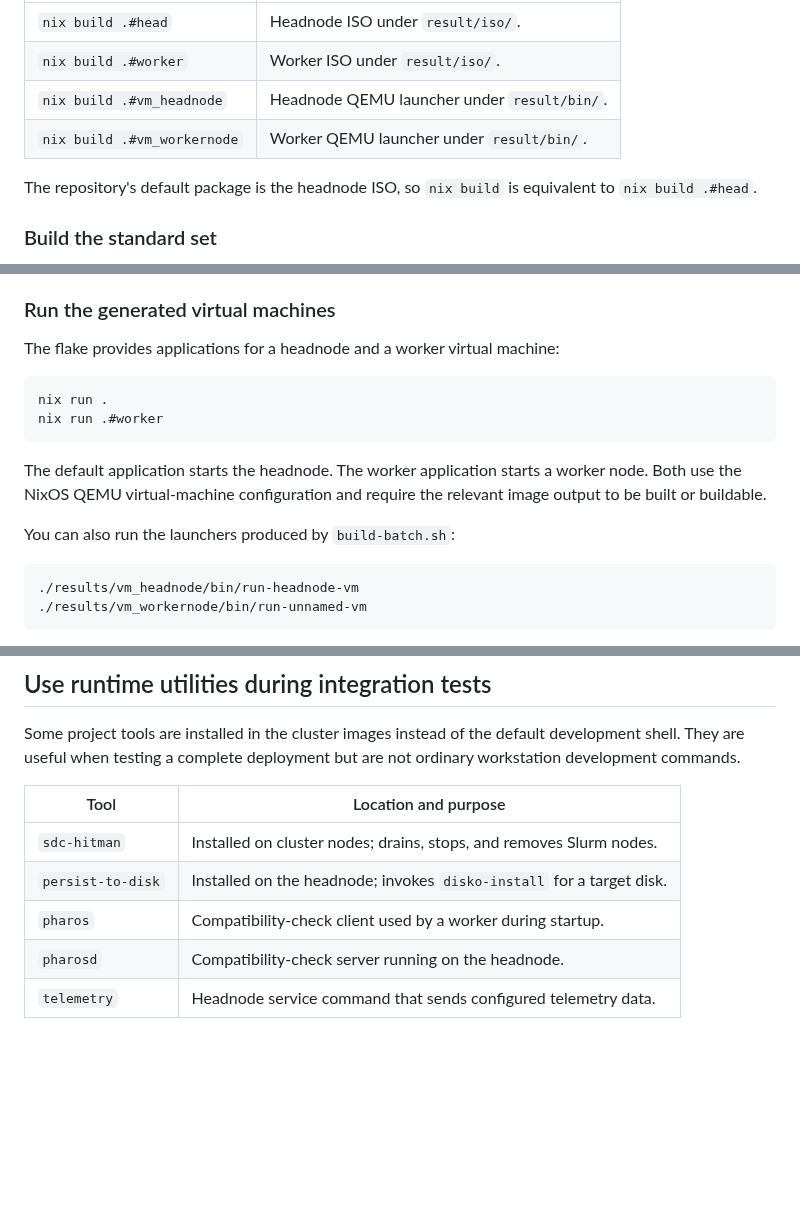
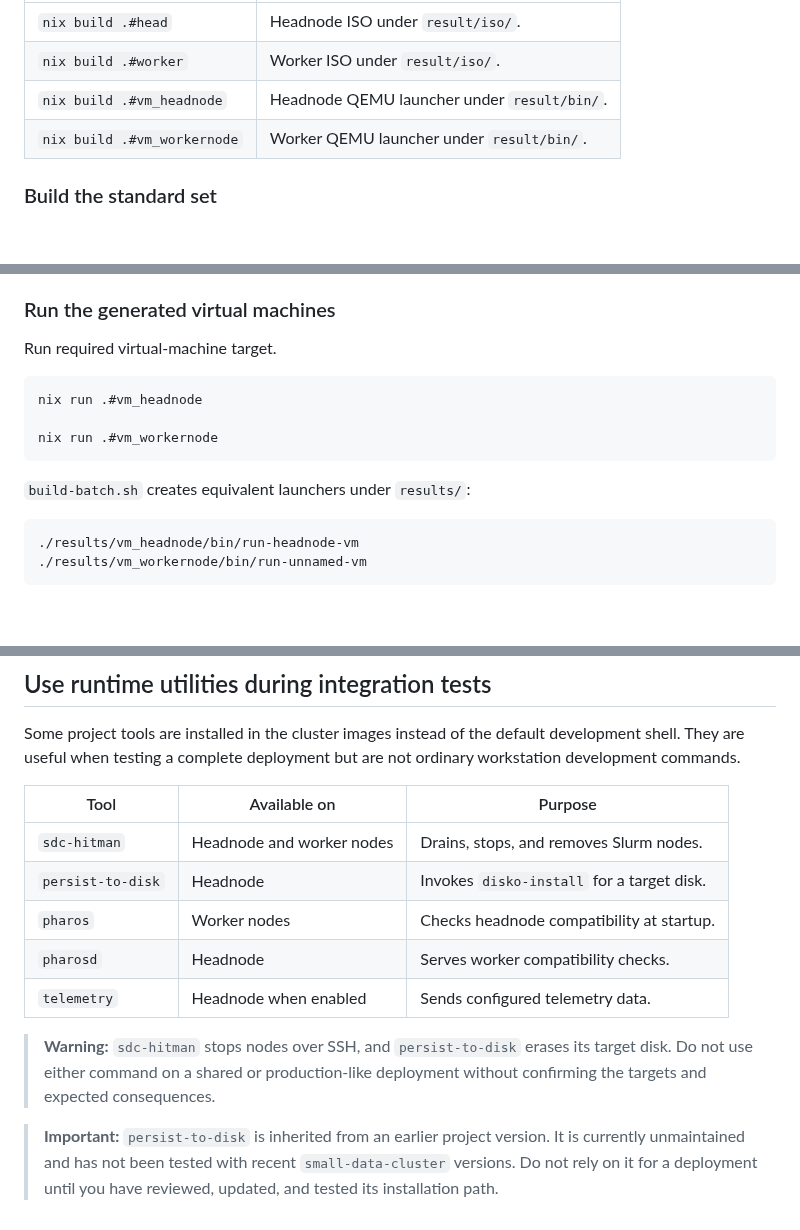
Before and after one commit to Soc-Poc-Team/sdc-hpc, a Markdown page: docs/developer/04-developer-tools.md, 3 parts joined by grey strips. Rendered like a GitHub page; blank space fills up the shorter version.

````diff
--- a/docs/developer/04-developer-tools.md
+++ b/docs/developer/04-developer-tools.md
@@ -93,9 +93,6 @@ on the `x86_64-linux` platform.
 | `nix build .#vm_headnode`   | Headnode QEMU launcher under `result/bin/`. |
 | `nix build .#vm_workernode` | Worker QEMU launcher under `result/bin/`.   |
 
-The repository's default package is the headnode ISO, so `nix build` is
-equivalent to `nix build .#head`.
-
 ### Build the standard set
 
 Use `build-batch.sh` to build the worker ISO, worker virtual machine, headnode
@@ -137,18 +134,15 @@ Use `--clean` to remove the `results/` links:
 
 ### Run the generated virtual machines
 
-The flake provides applications for a headnode and a worker virtual machine:
+Run required virtual-machine target.
 
 ```bash
-nix run .
-nix run .#worker
+nix run .#vm_headnode
+
+nix run .#vm_workernode
 ```
 
-The default application starts the headnode. The worker application starts a
-worker node. Both use the NixOS QEMU virtual-machine configuration and require
-the relevant image output to be built or buildable.
-
-You can also run the launchers produced by `build-batch.sh`:
+`build-batch.sh` creates equivalent launchers under `results/`:
 
 ```bash
 ./results/vm_headnode/bin/run-headnode-vm
@@ -364,10 +420,19 @@ Some project tools are installed in the cluster images instead of the default
 development shell. They are useful when testing a complete deployment but are
 not ordinary workstation development commands.
 
-| Tool              | Location and purpose                                                  |
-| ----------------- | --------------------------------------------------------------------- |
-| `sdc-hitman`      | Installed on cluster nodes; drains, stops, and removes Slurm nodes.   |
-| `persist-to-disk` | Installed on the headnode; invokes `disko-install` for a target disk. |
-| `pharos`          | Compatibility-check client used by a worker during startup.           |
-| `pharosd`         | Compatibility-check server running on the headnode.                   |
-| `telemetry`       | Headnode service command that sends configured telemetry data.        |
+| Tool              | Available on              | Purpose                                    |
+| ----------------- | ------------------------- | ------------------------------------------ |
+| `sdc-hitman`      | Headnode and worker nodes | Drains, stops, and removes Slurm nodes.    |
+| `persist-to-disk` | Headnode                  | Invokes `disko-install` for a target disk. |
+| `pharos`          | Worker nodes              | Checks headnode compatibility at startup.  |
+| `pharosd`         | Headnode                  | Serves worker compatibility checks.        |
+| `telemetry`       | Headnode when enabled     | Sends configured telemetry data.           |
+
+> **Warning:** `sdc-hitman` stops nodes over SSH, and `persist-to-disk` erases
+> its target disk. Do not use either command on a shared or production-like
+> deployment without confirming the targets and expected consequences.
+
+> **Important:** `persist-to-disk` is inherited from an earlier project version.
+> It is currently unmaintained and has not been tested with recent
+> `small-data-cluster` versions. Do not rely on it for a deployment until you
+> have reviewed, updated, and tested its installation path.
````
Also changed, not shown: other parts of docs/developer/04-developer-tools.md (+64 -2 lines).
